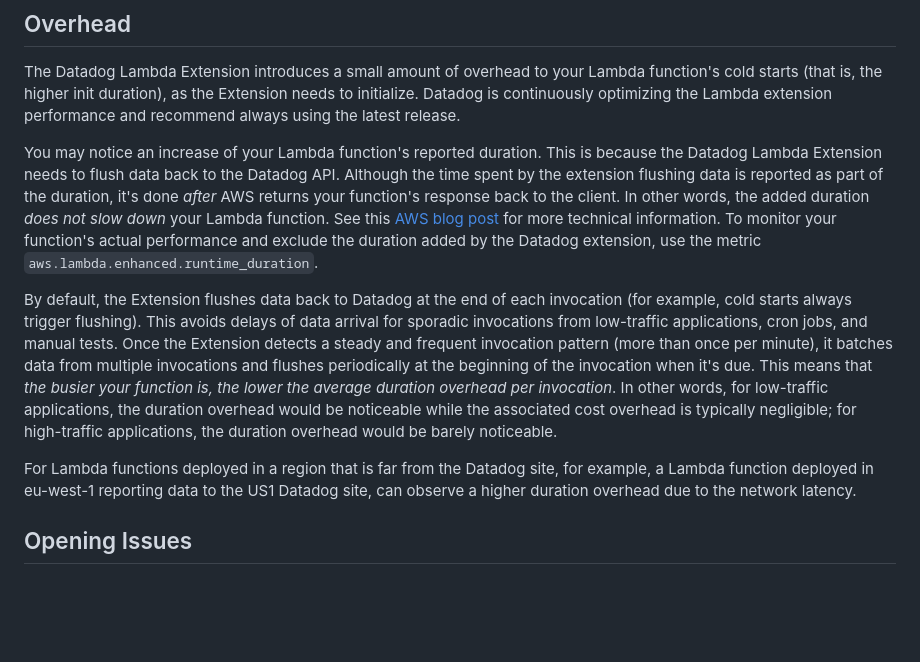
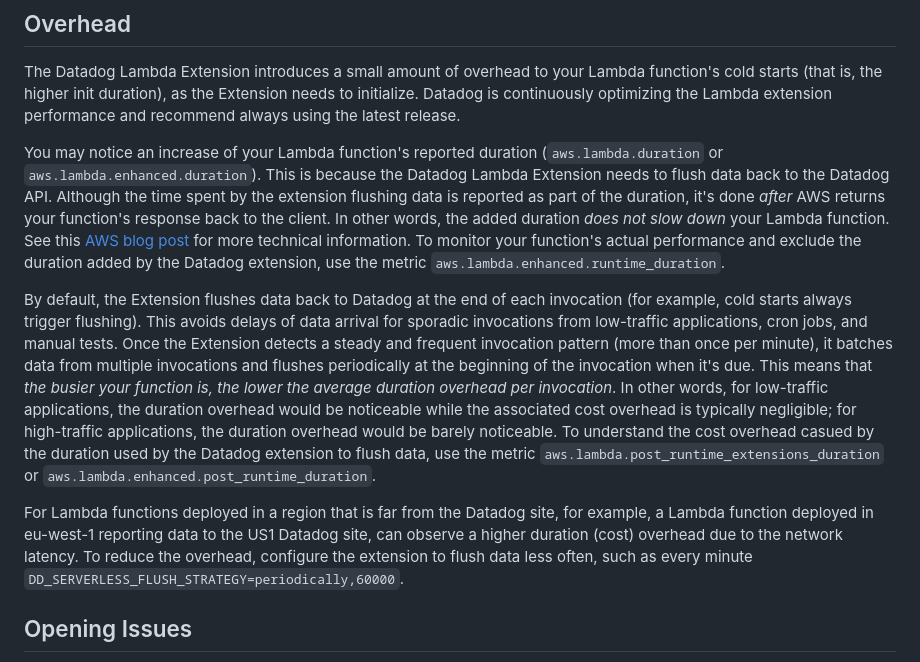
Before and after one commit to DataDog/datadog-lambda-extension, a Markdown page: README.md, the part around the change. Drawn GitHub-style; blank space fills up the shorter version.

Commit message:
Update extension overhead explanation

```diff
--- a/README.md
+++ b/README.md
@@ -21,11 +21,11 @@ Follow the [configuration instructions](https://docs.datadoghq.com/serverless/co
 
 The Datadog Lambda Extension introduces a small amount of overhead to your Lambda function's cold starts (that is, the higher init duration), as the Extension needs to initialize. Datadog is continuously optimizing the Lambda extension performance and recommend always using the latest release.
 
-You may notice an increase of your Lambda function's reported duration. This is because the Datadog Lambda Extension needs to flush data back to the Datadog API. Although the time spent by the extension flushing data is reported as part of the duration, it's done *after* AWS returns your function's response back to the client. In other words, the added duration *does not slow down* your Lambda function. See this [AWS blog post](https://aws.amazon.com/blogs/compute/performance-and-functionality-improvements-for-aws-lambda-extensions/) for more technical information. To monitor your function's actual performance and exclude the duration added by the Datadog extension, use the metric `aws.lambda.enhanced.runtime_duration`.
+You may notice an increase of your Lambda function's reported duration (`aws.lambda.duration` or `aws.lambda.enhanced.duration`). This is because the Datadog Lambda Extension needs to flush data back to the Datadog API. Although the time spent by the extension flushing data is reported as part of the duration, it's done *after* AWS returns your function's response back to the client. In other words, the added duration *does not slow down* your Lambda function. See this [AWS blog post](https://aws.amazon.com/blogs/compute/performance-and-functionality-improvements-for-aws-lambda-extensions/) for more technical information. To monitor your function's actual performance and exclude the duration added by the Datadog extension, use the metric `aws.lambda.enhanced.runtime_duration`.
 
-By default, the Extension flushes data back to Datadog at the end of each invocation (for example, cold starts always trigger flushing). This avoids delays of data arrival for sporadic invocations from low-traffic applications, cron jobs, and manual tests. Once the Extension detects a steady and frequent invocation pattern (more than once per minute), it batches data from multiple invocations and flushes periodically at the beginning of the invocation when it's due. This means that *the busier your function is, the lower the average duration overhead per invocation*. In other words, for low-traffic applications, the duration overhead would be noticeable while the associated cost overhead is typically negligible; for high-traffic applications, the duration overhead would be barely noticeable.
+By default, the Extension flushes data back to Datadog at the end of each invocation (for example, cold starts always trigger flushing). This avoids delays of data arrival for sporadic invocations from low-traffic applications, cron jobs, and manual tests. Once the Extension detects a steady and frequent invocation pattern (more than once per minute), it batches data from multiple invocations and flushes periodically at the beginning of the invocation when it's due. This means that *the busier your function is, the lower the average duration overhead per invocation*. In other words, for low-traffic applications, the duration overhead would be noticeable while the associated cost overhead is typically negligible; for high-traffic applications, the duration overhead would be barely noticeable. To understand the cost overhead casued by the duration used by the Datadog extension to flush data, use the metric `aws.lambda.post_runtime_extensions_duration` or `aws.lambda.enhanced.post_runtime_duration`.
 
-For Lambda functions deployed in a region that is far from the Datadog site, for example, a Lambda function deployed in eu-west-1 reporting data to the US1 Datadog site, can observe a higher duration overhead due to the network latency.
+For Lambda functions deployed in a region that is far from the Datadog site, for example, a Lambda function deployed in eu-west-1 reporting data to the US1 Datadog site, can observe a higher duration (cost) overhead due to the network latency. To reduce the overhead, configure the extension to flush data less often, such as every minute `DD_SERVERLESS_FLUSH_STRATEGY=periodically,60000`.
 
 ## Opening Issues
 
```
